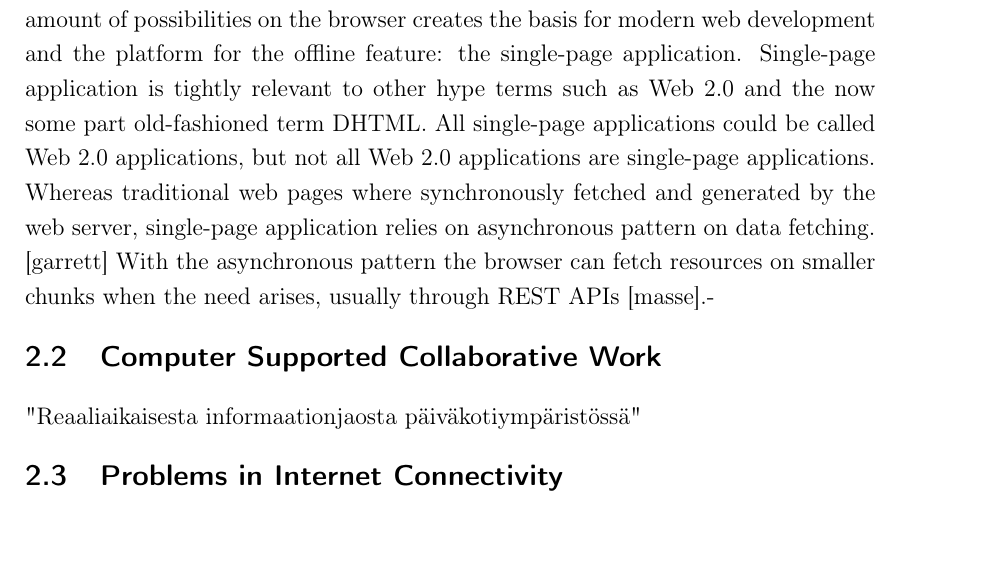
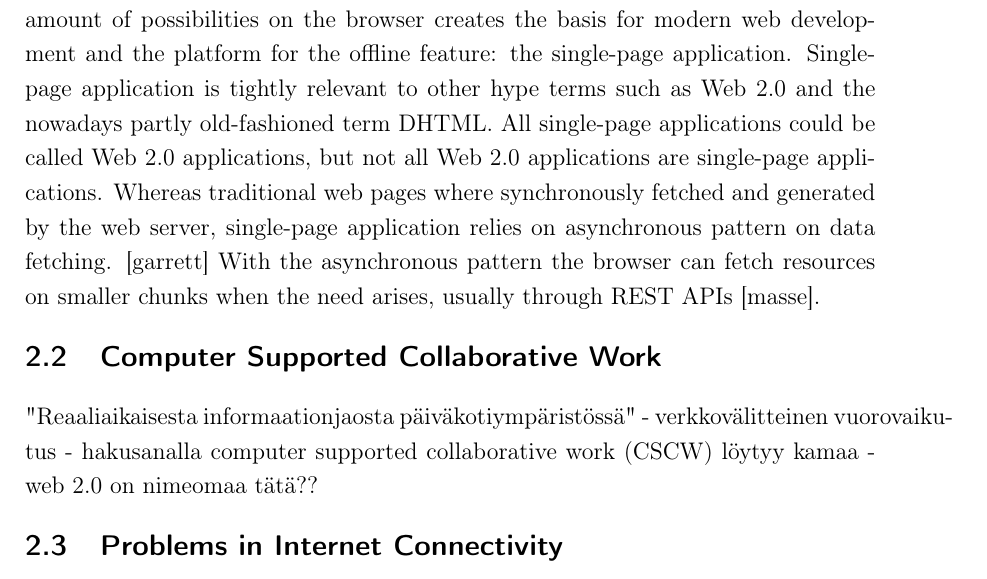
Before and after one commit to miro/thesis, a LaTeX thesis (thesis-mnie.tex, which reads chapters/c_related_research.tex): part of page 11 of 18 before the commit and part of page 11 of 19 after it, cut so that both start at the same text, the shorter picture padded with empty space. Compiled offline with pdfLaTeX.

Commit message:
SPA stuff to Related Research

```diff
--- a/chapters/c_related_research.tex
+++ b/chapters/c_related_research.tex
@@ -21,7 +21,7 @@ The move from individual installations to a centralized reverses the general mod
 Executing complicate applications on the web platform has been made possible by the evolution of the web pages from "classic", static presentation consisting of single pages to an interactive and collaborative web applications. On the early phases of World Wide Web user navigated through hyperlinks within single pages each of them being formed and served by the server. Client, the browser, was responsible only for rendering the response of the server. [taivalsaari_mashware:_2009] The current state of technology allows more of the functionality to be moved or duplicated from the server to the client. When before web pages on the browser were stateless, and the state transforms were done while moving to a new page, now it is possible for the browser to handle the state transitions and retrieve only the needed data from the server when required via AJAX-requests. [building rich web applications with ajax]
 
 % argh vähän hasardikappale tämä
-The application state handling on the browser environment and the increased amount of possibilities on the browser creates the basis for modern web development and the platform for the offline feature: the single-page application. Single-page application is tightly relevant to other hype terms such as Web 2.0 and the now some part old-fashioned term DHTML. All single-page applications could be called Web 2.0 applications, but not all Web 2.0 applications are single-page applications. Whereas traditional web pages where synchronously fetched and generated by the web server, single-page application relies on asynchronous pattern on data fetching. [garrett] With the asynchronous pattern the browser can fetch resources on smaller chunks when the need arises, usually through REST APIs [masse].-
+The application state handling on the browser environment and the increased amount of possibilities on the browser creates the basis for modern web development and the platform for the offline feature: the single-page application. Single-page application is tightly relevant to other hype terms such as Web 2.0 and the nowadays partly old-fashioned term DHTML. All single-page applications could be called Web 2.0 applications, but not all Web 2.0 applications are single-page applications. Whereas traditional web pages where synchronously fetched and generated by the web server, single-page application relies on asynchronous pattern on data fetching. [garrett] With the asynchronous pattern the browser can fetch resources on smaller chunks when the need arises, usually through REST APIs [masse].
 
 
 
@@ -31,9 +31,9 @@ The application state handling on the browser environment and the increased amou
 %% ----------------------------------
 \section{Computer Supported Collaborative Work}
 "Reaaliaikaisesta informaationjaosta päiväkotiympäristössä"
-% - verkkovälitteinen vuorovaikutus
-% - hakusanalla computer supported collaborative work (CSCW) löytyy kamaa
-% - web 2.0 on nimeomaa tätä??
+- verkkovälitteinen vuorovaikutus
+- hakusanalla computer supported collaborative work (CSCW) löytyy kamaa
+- web 2.0 on nimeomaa tätä??
 
 
 
```
